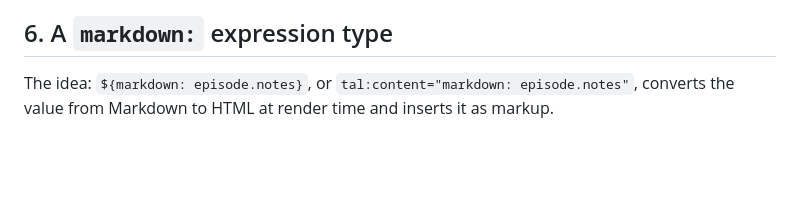
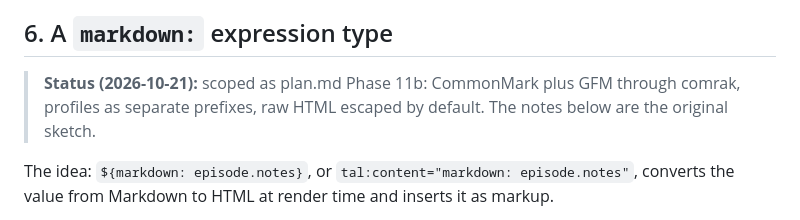
Before and after one commit to mikeckennedy/chameleon-rs, a Markdown page: docs/vision.md, the part around the change. GitHub-like rendering; blank space fills up the shorter version.

```diff
--- a/docs/vision.md
+++ b/docs/vision.md
@@ -225,6 +225,10 @@ real workloads and keep making it faster, without giving up any compatibility.
 
 ## 6. A `markdown:` expression type
 
+> **Status (2026-10-21):** scoped as plan.md Phase 11b: CommonMark plus GFM through comrak,
+> profiles as separate prefixes, raw HTML escaped by default. The notes below are the original
+> sketch.
+
 The idea: `${markdown: episode.notes}`, or `tal:content="markdown: episode.notes"`, converts
 the value from Markdown to HTML at render time and inserts it as markup.
 
```
Also changed, not shown: docs/plan.md (+44 -0 lines).
